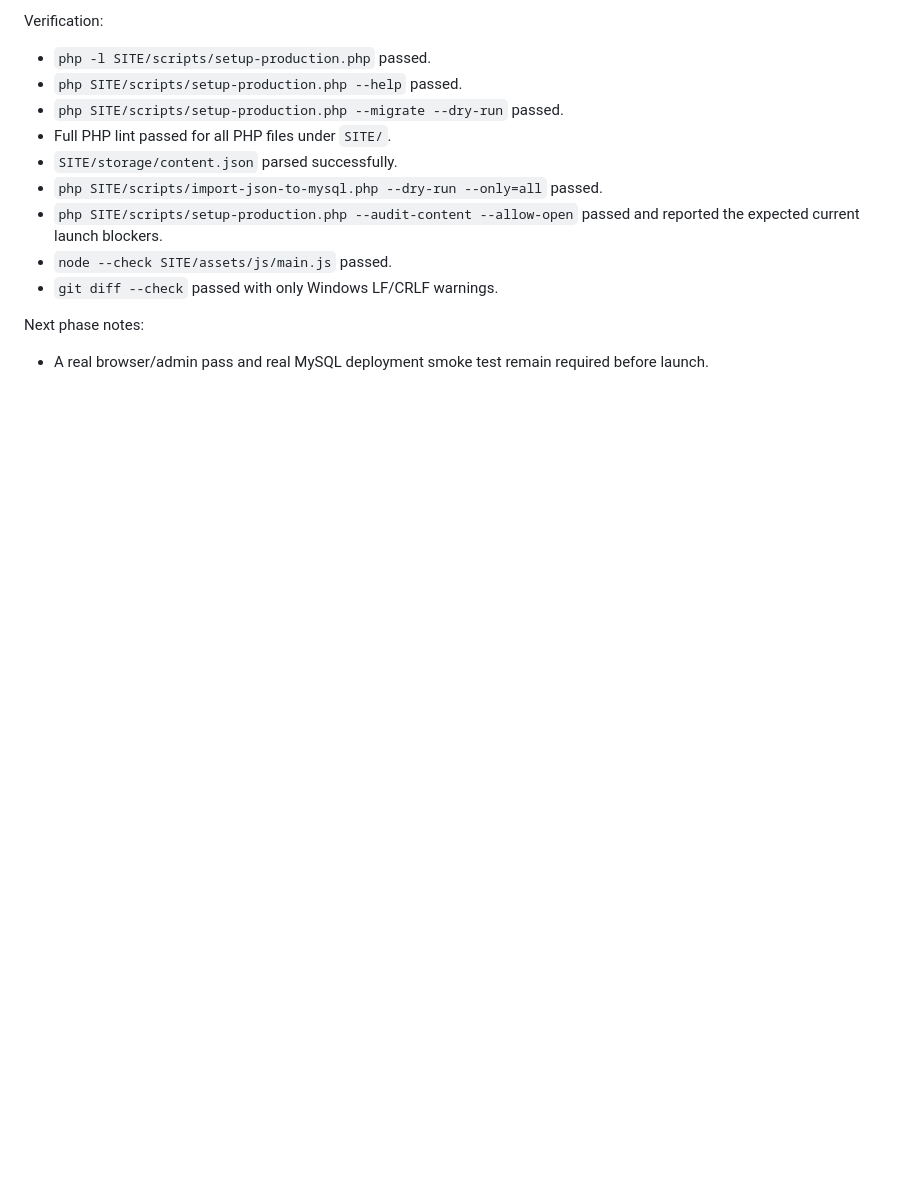
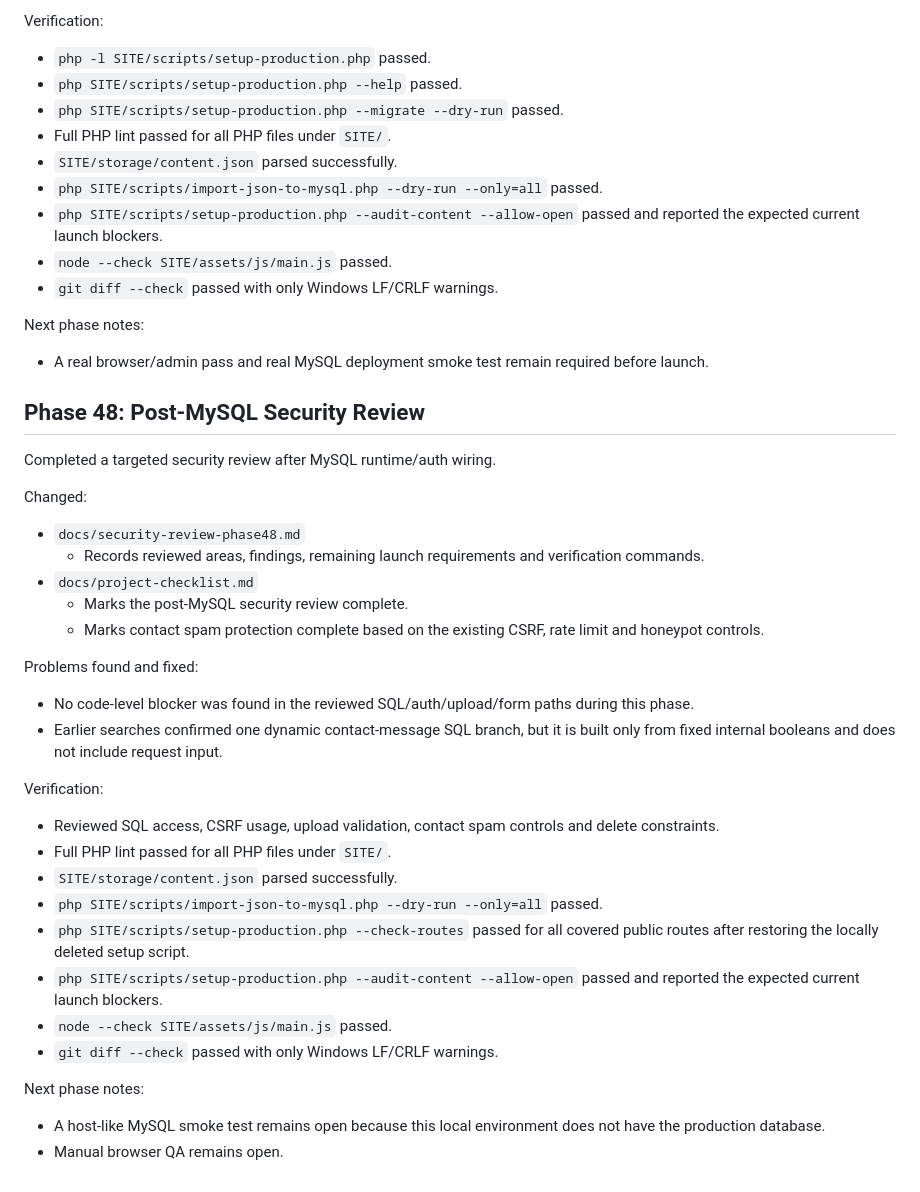
Before and after one commit to akhelasi/banza-site, a Markdown page: docs/project-worklog.md, the part around the change. GitHub-like rendering; blank space fills up the shorter version.

Commit message:
Document post-MySQL security review

```diff
--- a/docs/project-worklog.md
+++ b/docs/project-worklog.md
@@ -1977,3 +1977,36 @@ Verification:
 Next phase notes:
 
 - A real browser/admin pass and real MySQL deployment smoke test remain required before launch.
+
+## Phase 48: Post-MySQL Security Review
+
+Completed a targeted security review after MySQL runtime/auth wiring.
+
+Changed:
+
+- `docs/security-review-phase48.md`
+  - Records reviewed areas, findings, remaining launch requirements and verification commands.
+- `docs/project-checklist.md`
+  - Marks the post-MySQL security review complete.
+  - Marks contact spam protection complete based on the existing CSRF, rate limit and honeypot controls.
+
+Problems found and fixed:
+
+- No code-level blocker was found in the reviewed SQL/auth/upload/form paths during this phase.
+- Earlier searches confirmed one dynamic contact-message SQL branch, but it is built only from fixed internal booleans and does not include request input.
+
+Verification:
+
+- Reviewed SQL access, CSRF usage, upload validation, contact spam controls and delete constraints.
+- Full PHP lint passed for all PHP files under `SITE/`.
+- `SITE/storage/content.json` parsed successfully.
+- `php SITE/scripts/import-json-to-mysql.php --dry-run --only=all` passed.
+- `php SITE/scripts/setup-production.php --check-routes` passed for all covered public routes after restoring the locally deleted setup script.
+- `php SITE/scripts/setup-production.php --audit-content --allow-open` passed and reported the expected current launch blockers.
+- `node --check SITE/assets/js/main.js` passed.
+- `git diff --check` passed with only Windows LF/CRLF warnings.
+
+Next phase notes:
+
+- A host-like MySQL smoke test remains open because this local environment does not have the production database.
+- Manual browser QA remains open.
```
Also changed, not shown: docs/project-checklist.md (+6 -4 lines), docs/security-review-phase48.md (added, +44 -0 lines).
